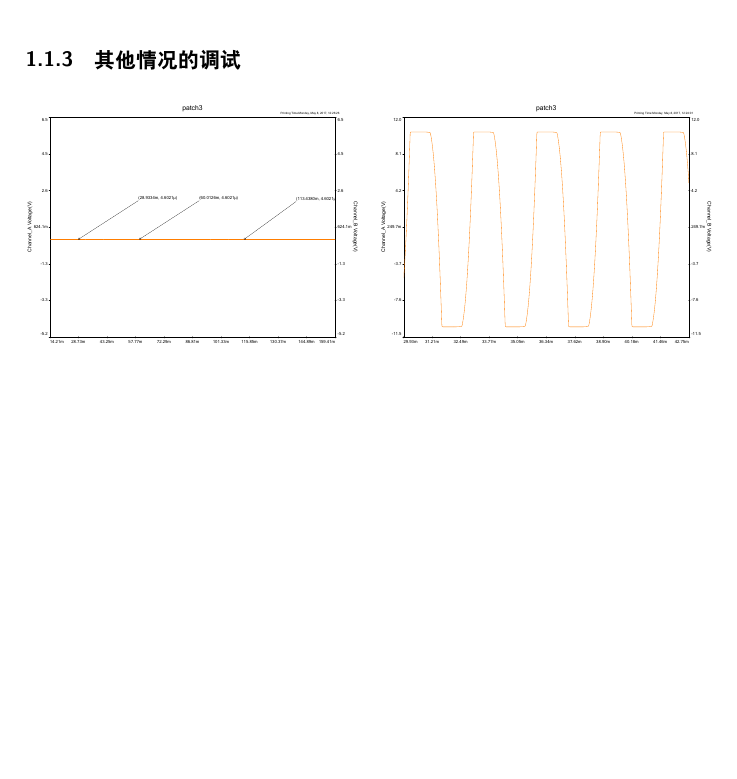
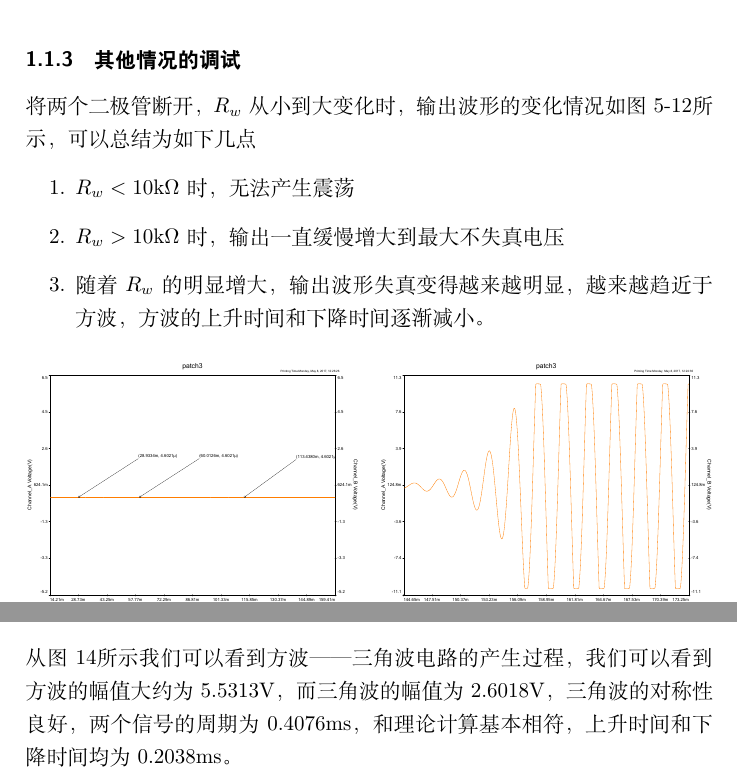
Before and after one commit to ZeroWeight/AA, a LaTeX document (exp4/report.tex): part of page 5 of 10 before the commit and two parts of pages 5 and 7 of 11 after it, the two joined at a grey line, cut so that both start at the same text, the shorter picture padded with empty space. Compiled offline with XeLaTeX.

Commit message:
fin pre exp4

```diff
--- a/exp4/report.tex
+++ b/exp4/report.tex
@@ -46,6 +49,12 @@ $$f_0=\frac{1}{2\pi RC}$$
 \end{figure}
 \clearpage
 \subsubsection{其他情况的调试}
+将两个二极管断开，$R_w$从小到大变化时，输出波形的变化情况如图\ref{20}-\ref{infi}所示，可以总结为如下几点
+\begin{enumerate}
+\item $R_w < 10 \mathrm{k}\Omega$时，无法产生震荡
+\item $R_w > 10 \mathrm{k}\Omega$时，输出一直缓慢增大到最大不失真电压
+\item 随着$R_w$的明显增大，输出波形失真变得越来越明显，越来越趋近于方波，方波的上升时间和下降时间逐渐减小。
+\end{enumerate}
 \begin{multicols}{2}
 \begin{figure}[H]
 \centering
@@ -115,6 +124,7 @@ $$U_0=\int U_Z\mathrm{d}t$$半个周期内积分从$-U_T$抵达$+U_T$，因此
 \end {figure}
 \end{multicols}
 \subsubsection{波形仿真}
+从图\ref{BI}所示我们可以看到方波——三角波电路的产生过程，我们可以看到方波的幅值大约为5.5313V，而三角波的幅值为2.6018V，三角波的对称性良好，两个信号的周期为0.4076ms，和理论计算基本相符，上升时间和下降时间均为0.2038ms。
 \begin{figure}
 \centering
 \includegraphics[width=\textwidth]{bi.pdf}
```
Also changed, not shown: exp4/report.pdf, exp4/report.tex (11 more changed lines), 1 other file.
